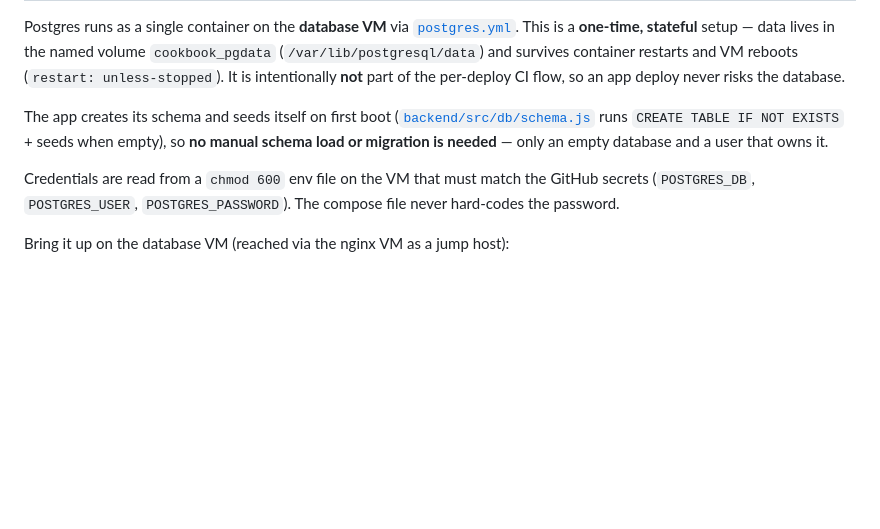
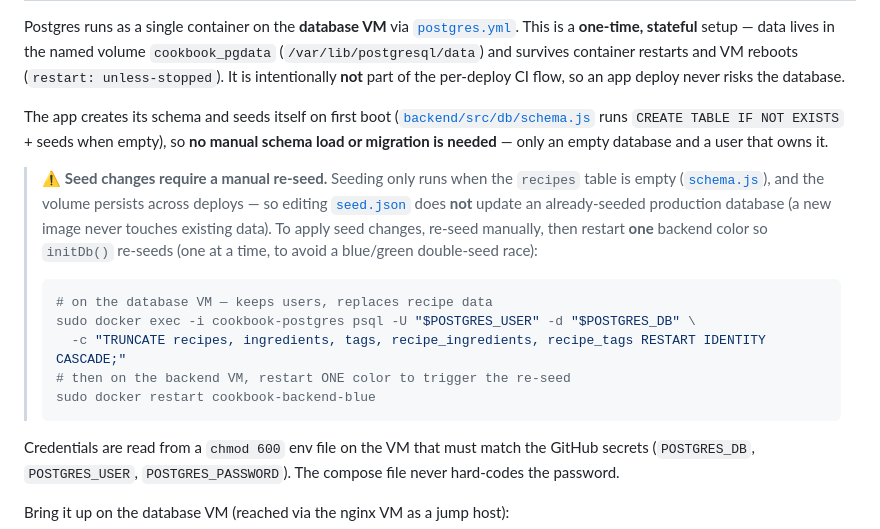
Before and after one commit to Balladebaderne/cookbook, a Markdown page: deploy/README-blue-green.md, the part around the change. GitHub-like rendering; blank space fills up the shorter version.

Commit message:
docs(deploy): document manual re-seed procedure for blue/green prod
Seeding only runs when the recipes table is empty and the prod volume
persists across deploys, so editing seed.json never updates an already-
seeded database. Add a re-seed runbook: truncate recipe data on the
database VM, then restart one backend color to trigger initDb()'s
re-seed (one at a time to avoid a blue/green double-seed race).

Refs #120

Co-Authored-By: Claude Opus 4.7 <noreply@anthropic.com>

````diff
--- a/deploy/README-blue-green.md
+++ b/deploy/README-blue-green.md
@@ -113,6 +113,22 @@ The app creates its schema and seeds itself on first boot
 EXISTS` + seeds when empty), so **no manual schema load or migration is
 needed** — only an empty database and a user that owns it.
 
+> ⚠️ **Seed changes require a manual re-seed.** Seeding only runs when the
+> `recipes` table is empty ([`schema.js`](../backend/src/db/schema.js)), and the
+> volume persists across deploys — so editing
+> [`seed.json`](../backend/src/db/seed.json) does **not** update an already-seeded
+> production database (a new image never touches existing data). To apply seed
+> changes, re-seed manually, then restart **one** backend color so `initDb()`
+> re-seeds (one at a time, to avoid a blue/green double-seed race):
+>
+> ```bash
+> # on the database VM — keeps users, replaces recipe data
+> sudo docker exec -i cookbook-postgres psql -U "$POSTGRES_USER" -d "$POSTGRES_DB" \
+>   -c "TRUNCATE recipes, ingredients, tags, recipe_ingredients, recipe_tags RESTART IDENTITY CASCADE;"
+> # then on the backend VM, restart ONE color to trigger the re-seed
+> sudo docker restart cookbook-backend-blue
+> ```
+
 Credentials are read from a `chmod 600` env file on the VM that must match the
 GitHub secrets (`POSTGRES_DB`, `POSTGRES_USER`, `POSTGRES_PASSWORD`). The
 compose file never hard-codes the password.
````
